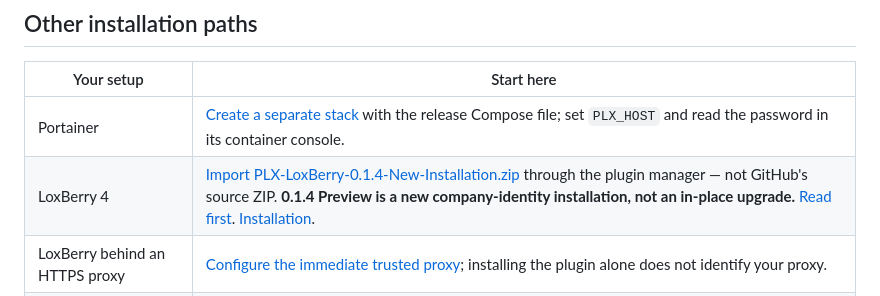
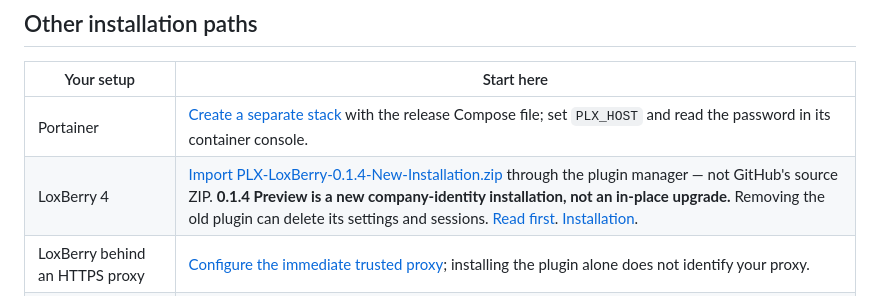
Before and after one commit to square-com-de/plx, a Markdown page: README.md, the part around the change. Drawn GitHub-style.

```diff
--- a/README.md
+++ b/README.md
@@ -61,7 +61,7 @@ A web-proxy address is not automatically an MQTT broker. PLX uses its own sessio
 | Your setup | Start here |
 | --- | --- |
 | Portainer | [Create a separate stack](INSTALL.md#portainer) with the release Compose file; set `PLX_HOST` and read the password in its container console. |
-| LoxBerry 4 | [Import PLX-LoxBerry-0.1.4-New-Installation.zip](https://github.com/square-com-de/plx/releases/download/v0.1.4/PLX-LoxBerry-0.1.4-New-Installation.zip) through the plugin manager — not GitHub's source ZIP. **0.1.4 Preview is a new company-identity installation, not an in-place upgrade.** [Read first](docs/RELEASE-0.1.4-LoxBerry.md). [Installation](INSTALL.md#alternatives-and-limits). |
+| LoxBerry 4 | [Import PLX-LoxBerry-0.1.4-New-Installation.zip](https://github.com/square-com-de/plx/releases/download/v0.1.4/PLX-LoxBerry-0.1.4-New-Installation.zip) through the plugin manager — not GitHub's source ZIP. **0.1.4 Preview is a new company-identity installation, not an in-place upgrade.** Removing the old plugin can delete its settings and sessions. [Read first](docs/RELEASE-0.1.4-LoxBerry.md). [Installation](INSTALL.md#alternatives-and-limits). |
 | LoxBerry behind an HTTPS proxy | [Configure the immediate trusted proxy](docs/REVERSE-PROXY.md); installing the plugin alone does not identify your proxy. |
 | Proxmox or a custom container setup | [Container, backup and recovery guide](docs/PROXMOX-CONTAINER.md). Run Docker in a Linux VM, not on the hypervisor. |
 
```
Also changed, not shown: README.de.md (+1 -1 lines).
